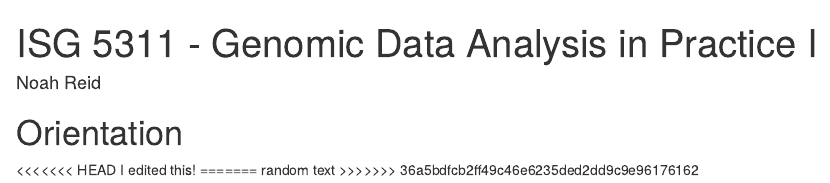
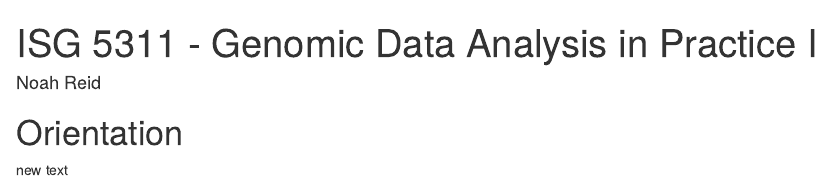
Before and after one commit to isg-certificate/ISG5311, an R Markdown document (index.Rmd): the page in a window 1100 px wide, from its top. Rendered offline with R 4.5, knitr and Pandoc, with nearby package versions.

Commit message:
new text

```diff
--- a/index.Rmd
+++ b/index.Rmd
@@ -13,8 +13,4 @@ description: "ISG 5311 Exercises"
 
 # Orientation {-}
 
-<<<<<<< HEAD
-I edited this!
-=======
-random text
->>>>>>> 36a5bdfcb2ff49c46e6235ded2dd9c9e96176162
+new text
```
